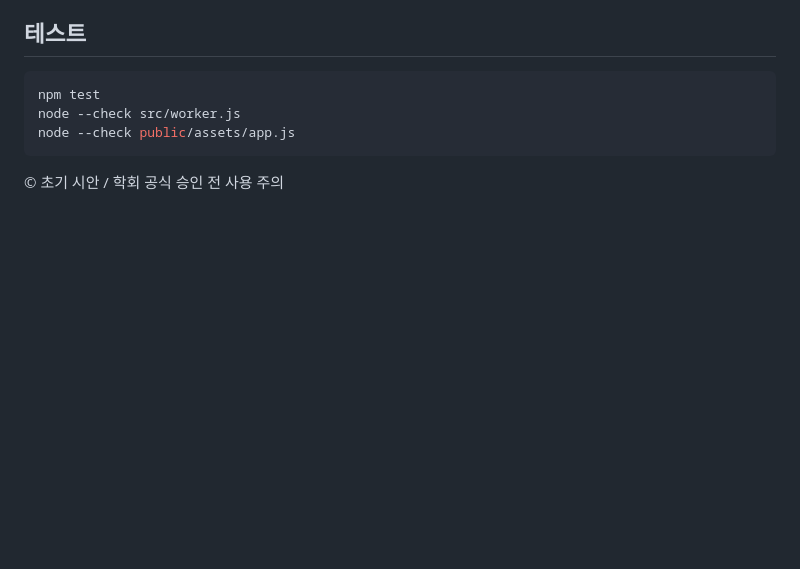
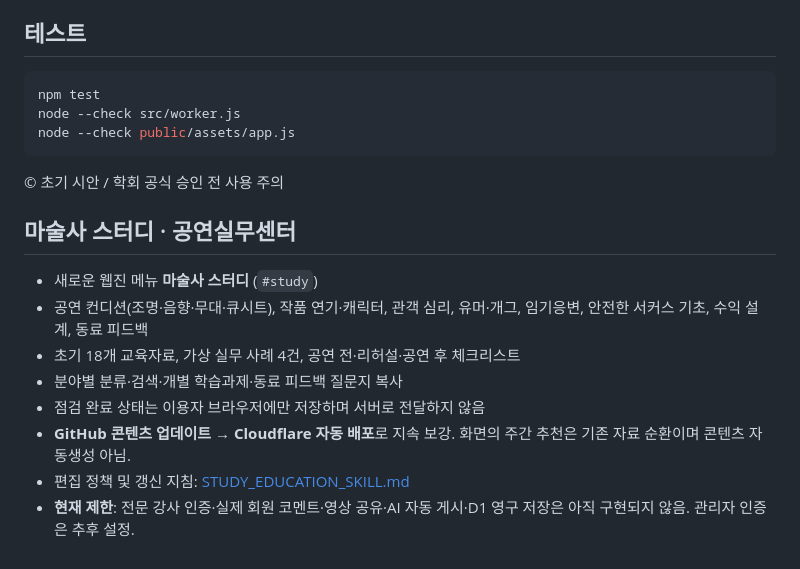
Before and after one commit to userface76/koreamagic-webzine, a Markdown page: README.md, the part around the change. GitHub-like rendering; blank space fills up the shorter version.

Commit message:
docs: explain living learning library and safe ongoing update process

````diff
--- a/README.md
+++ b/README.md
@@ -113,3 +113,14 @@ node --check public/assets/app.js
 ```
 
 © 초기 시안 / 학회 공식 승인 전 사용 주의
+
+## 마술사 스터디 · 공연실무센터
+
+- 새로운 웹진 메뉴 **마술사 스터디** (`#study`)
+- 공연 컨디션(조명·음향·무대·큐시트), 작품 연기·캐릭터, 관객 심리, 유머·개그, 임기응변, 안전한 서커스 기초, 수익 설계, 동료 피드백
+- 초기 18개 교육자료, 가상 실무 사례 4건, 공연 전·리허설·공연 후 체크리스트
+- 분야별 분류·검색·개별 학습과제·동료 피드백 질문지 복사
+- 점검 완료 상태는 이용자 브라우저에만 저장하며 서버로 전달하지 않음
+- **GitHub 콘텐츠 업데이트 → Cloudflare 자동 배포**로 지속 보강. 화면의 주간 추천은 기존 자료 순환이며 콘텐츠 자동생성 아님.
+- 편집 정책 및 갱신 지침: [STUDY_EDUCATION_SKILL.md](docs/STUDY_EDUCATION_SKILL.md)
+- **현재 제한**: 전문 강사 인증·실제 회원 코멘트·영상 공유·AI 자동 게시·D1 영구 저장은 아직 구현되지 않음. 관리자 인증은 추후 설정.
````
